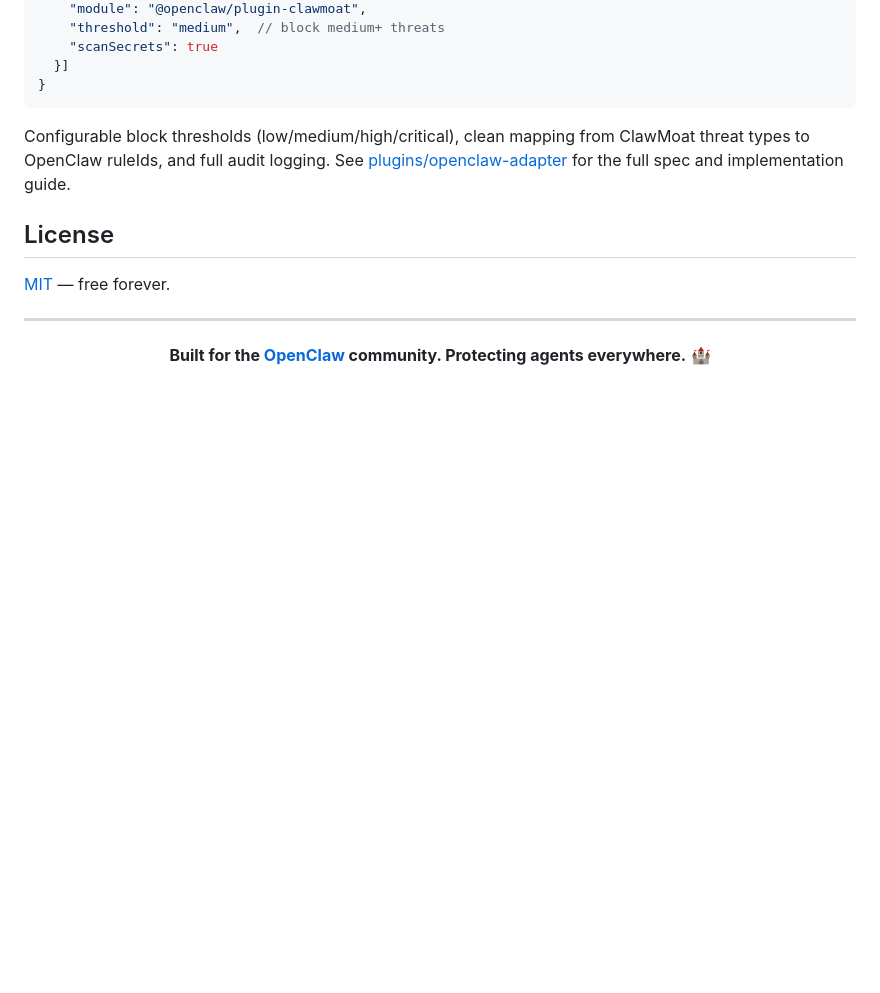
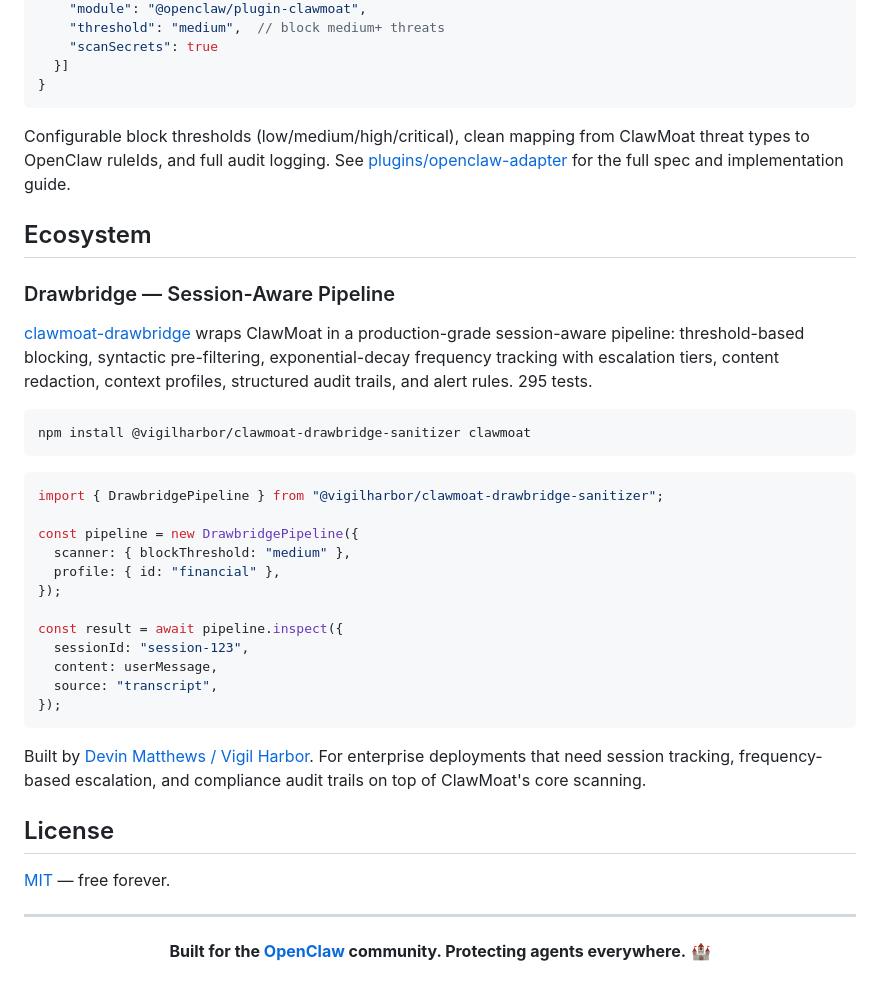
Before and after one commit to darfaz/clawmoat, a Markdown page: README.md, the part around the change. Rendered like a GitHub page; blank space fills up the shorter version.

Commit message:
docs: add Drawbridge ecosystem section + session pipeline reference
Link to ziomancer/clawmoat-drawbridge as official partner project.
Add session-aware pipeline reference in OpenClaw adapter README.

````diff
--- a/README.md
+++ b/README.md
@@ -515,6 +515,33 @@ npm install @openclaw/plugin-clawmoat
 
 Configurable block thresholds (low/medium/high/critical), clean mapping from ClawMoat threat types to OpenClaw ruleIds, and full audit logging. See [plugins/openclaw-adapter](plugins/openclaw-adapter/) for the full spec and implementation guide.
 
+## Ecosystem
+
+### Drawbridge — Session-Aware Pipeline
+
+[clawmoat-drawbridge](https://github.com/ziomancer/clawmoat-drawbridge) wraps ClawMoat in a production-grade session-aware pipeline: threshold-based blocking, syntactic pre-filtering, exponential-decay frequency tracking with escalation tiers, content redaction, context profiles, structured audit trails, and alert rules. 295 tests.
+
+```bash
+npm install @vigilharbor/clawmoat-drawbridge-sanitizer clawmoat
+```
+
+```typescript
+import { DrawbridgePipeline } from "@vigilharbor/clawmoat-drawbridge-sanitizer";
+
+const pipeline = new DrawbridgePipeline({
+  scanner: { blockThreshold: "medium" },
+  profile: { id: "financial" },
+});
+
+const result = await pipeline.inspect({
+  sessionId: "session-123",
+  content: userMessage,
+  source: "transcript",
+});
+```
+
+Built by [Devin Matthews / Vigil Harbor](https://github.com/ziomancer). For enterprise deployments that need session tracking, frequency-based escalation, and compliance audit trails on top of ClawMoat's core scanning.
+
 ## License
 
 [MIT](LICENSE) — free forever.
````
Also changed, not shown: plugins/openclaw-adapter/README.md (+13 -0 lines).
